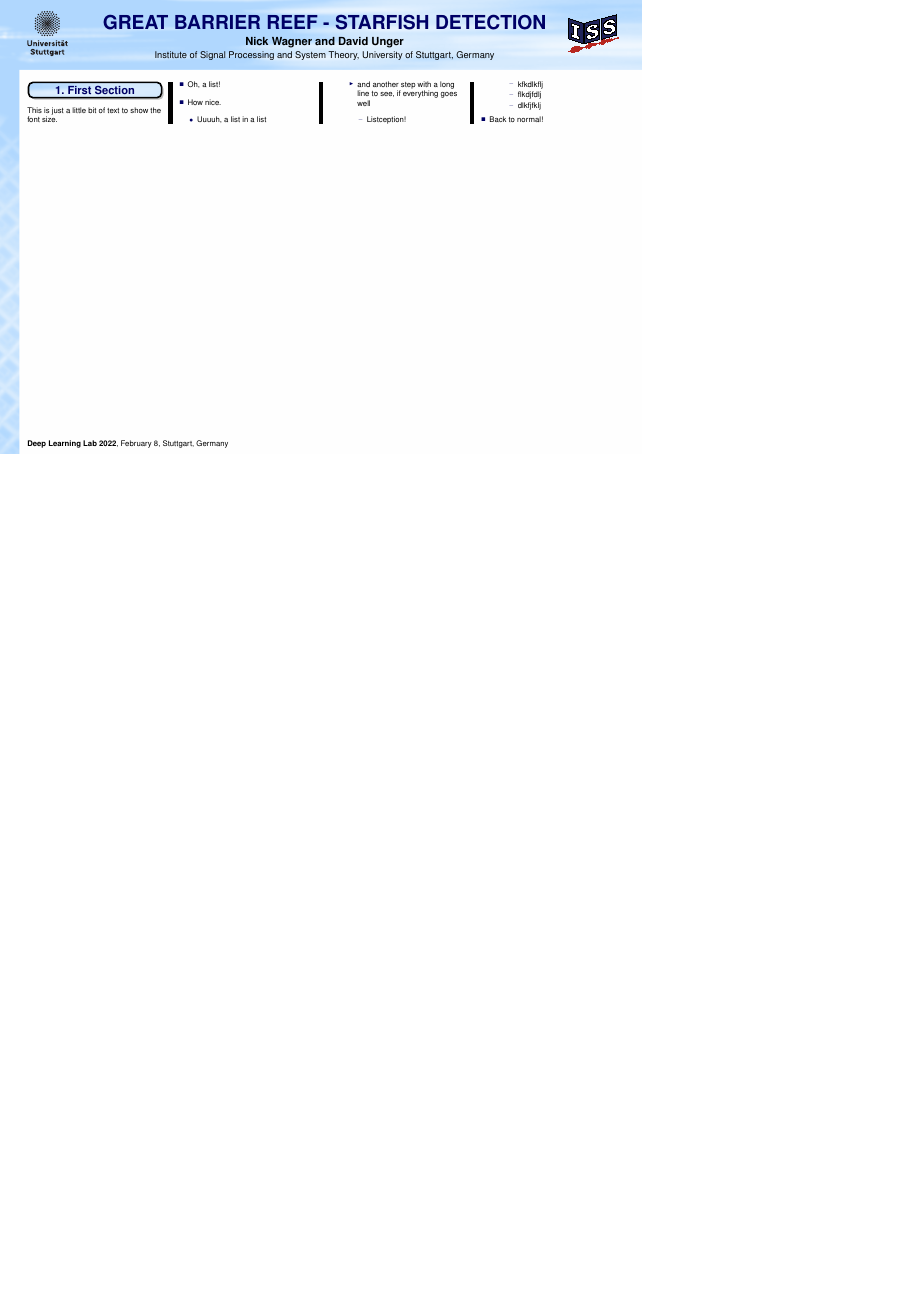
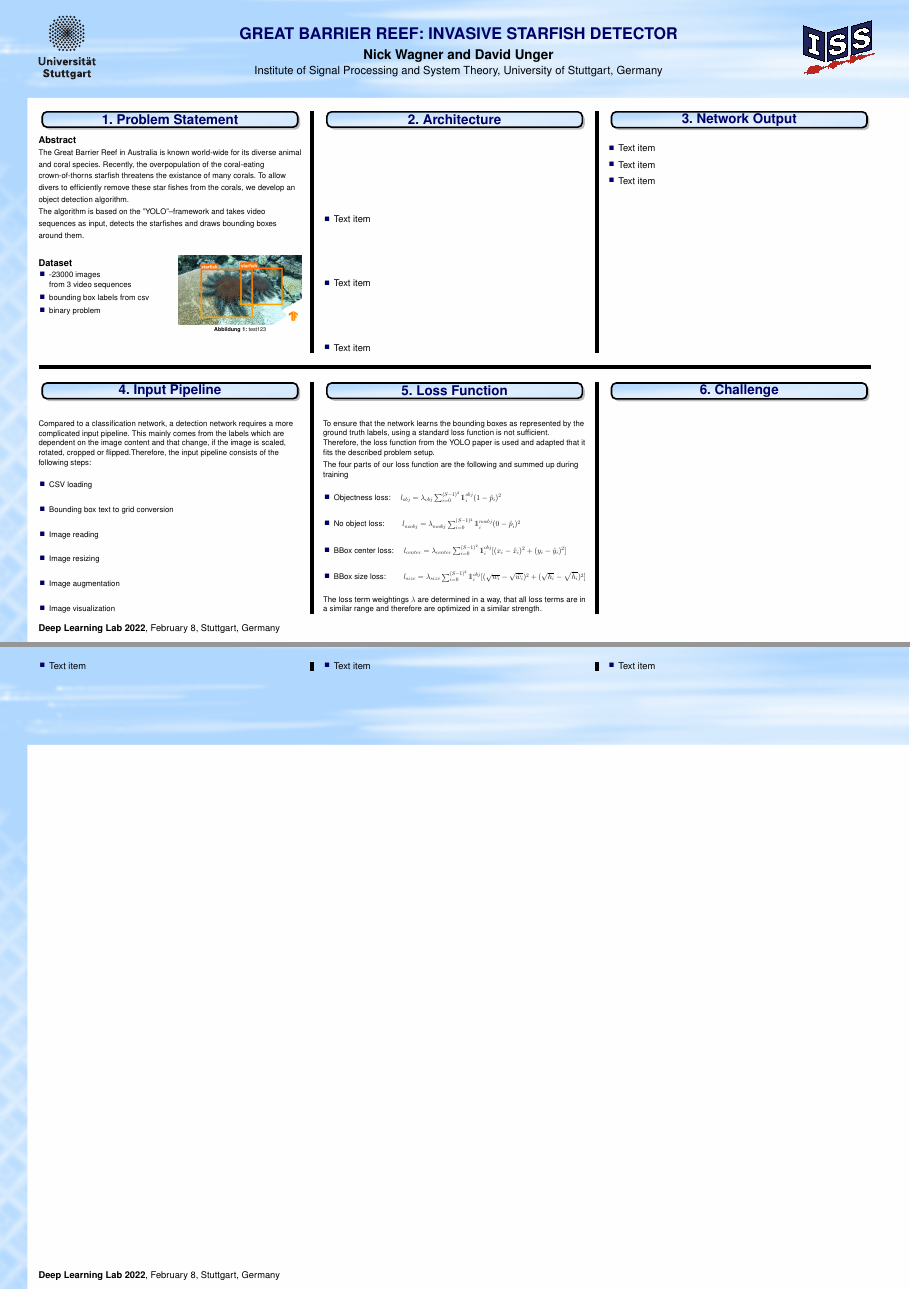
Before and after one commit to nickpwagner/dl-lab-projects, a LaTeX poster (documents/poster/poster.tex): the whole page before the commit and pages 1 and 2 of 2 after it, the two joined at a grey line, the shorter picture padded with empty space. Compiled offline with pdfLaTeX.

Commit message:
poster half-way done

```diff
--- a/documents/poster/poster.tex
+++ b/documents/poster/poster.tex
@@ -1,4 +1,4 @@
-\documentclass[landscape,a3,final,24pt]{issposter}
+\documentclass[landscape,a2,final,10pt]{issposter}
 
 % If you encounter errors like "No room for a new ...", use etex (needs
 % to be the first package. This happens, if too many registers are used
@@ -9,11 +9,13 @@
 
 \usepackage[latin1]{inputenc}
 \usepackage{multicol}
-\usepackage{graphicx}
+\usepackage{graphicx,wrapfig,lipsum}
 \usepackage[ngerman]{babel}
 \usepackage{amsmath}
 \usepackage{amsfonts}
 \usepackage{amssymb}
+\usepackage{dsfont}
+\usepackage[justification=centering]{caption}
 
 % If you want to use latex, dvips and ps2pdf, use hyperref to get correct
 % page sizes. With hyperref, you won't have to specify them on the command
@@ -31,13 +33,18 @@
 % Set the font sizes. Change these, if you want to change only one or two.
 % Use the font size options of the document class (14pt, 17pt, 20pt, 15pt, 30pt, 36pt),
 % if you want to change all the sizes at once.
-\renewcommand{\titlesize}{\Huge}
+\renewcommand{\titlesize}{\LARGE}
 \renewcommand{\sectionsize} {\Large}
 \renewcommand{\authorsize}{\Large}
 \renewcommand{\instsize}{\large}
+\renewcommand{\figurename}{Fig.}
+\usepackage[font=scriptsize,labelfont=bf]{caption}
+\setlength{\abovecaptionskip}{5pt plus 3pt minus 2pt} % Chosen fairly arbitrarily
+
+
 
 % Insert your data
-\title{\MakeUppercase{Great Barrier Reef - Starfish Detection}}
+\title{\MakeUppercase{Great Barrier Reef: Invasive Starfish Detector}}
 \author{Nick Wagner and David Unger}
 \institute{Institute of Signal Processing and System Theory, University of Stuttgart, Germany}
 \conference{\normalsize \textbf{Deep Learning Lab 2022}, February 8, Stuttgart, Germany }
@@ -49,27 +56,97 @@
 % Justified text sometimes looks strange in narrow columns
 \raggedright
 
-\begin{multicols}{4}
-\section{First Section}
+\begin{multicols}{3}
+%%%%%%%%%%%%%%%%%%%%%%%%%%%%%%%%%%%%%%%%%%%%%%%%
+\section{Problem Statement}
+    \textbf{Abstract}\\
+    \begin{small} The Great Barrier Reef in Australia is known world-wide for its diverse animal and coral species.
+        Recently, the overpopulation of the coral-eating crown-of-thorns starfish threatens the existance of many corals.
+        To allow divers to efficiently remove these star fishes from the corals, we develop an object detection algorithm. \newline
+        The algorithm is based on the ''YOLO''--framework and takes video sequences as input, detects the starfishes and draws bounding boxes around them.
+    \bigskip
+    \end{small}
+    % starfish image
+    \begin{wrapfigure}{r}{0pt}
+    \includegraphics[scale=0.8]{1_starfishes.png}
+    \caption{test123}
+    \end{wrapfigure}
 
-This is just a little bit of text to show the font size.
-\begin{itemize}
-    \item Oh, a list!
-    \item How nice.
+    \textbf{Dataset}
+    \begin{small}
     \begin{itemize}
-        \item Uuuuh, a list in a list
+        \item \raisebox{-0.6ex}{\~{}}23000 images\\ from 3 video sequences
+        \item bounding box labels from csv\\
+        \item binary problem
+    \end{itemize}
+    \end{small}
+    \hfill \break
+    \hfill \break
+    \columnbreak
+%%%%%%%%%%%%%%%%%%%%%%%%%%%%%%%%%%%%%%%%%%%%%%%%
+    \section{Architecture}
         \begin{itemize}
-            \item and another step with a long line to see, if everything goes well
-            \begin{itemize}
-                \item Listception!
-                \item kfkdlkflj
-                \item flkdjfdlj
-                \item dlkfjfklj
-            \end{itemize}
+            \item Text item
+            \item Text item
+            \item Text item
         \end{itemize}
-    \end{itemize}
-    \item Back to normal!
-\end{itemize}
+    \columnbreak
+%%%%%%%%%%%%%%%%%%%%%%%%%%%%%%%%%%%%%%%%%%%%%%%%
+    \section{Network Output}
+        \begin{itemize}
+            \item Text item
+            \item Text item
+            \item Text item
+        \end{itemize}
+    \columnbreak
+\end{multicols}
 
+
+\rule{\textwidth}{8pt}
+
+\begin{multicols}{3}
+%%%%%%%%%%%%%%%%%%%%%%%%%%%%%%%%%%%%%%%%%%%%%%%%
+\section{Input Pipeline}
+        \begin{small}Compared to a classification network, a detection network requires a more complicated input pipeline. This mainly comes from the
+        labels which are dependent on the image content and that change, if the image is scaled, rotated, cropped or flipped.Therefore, the input pipeline consists of the following steps:
+        \begin{itemize}
+            \item CSV loading
+            \item Bounding box text to grid conversion
+            \item Image reading
+            \item Image resizing
+            \item Image augmentation
+            \item Image visualization
+        \end{itemize}
+        \end{small}
+
+    \columnbreak
+%%%%%%%%%%%%%%%%%%%%%%%%%%%%%%%%%%%%%%%%%%%%%%%%
+    \section{Loss Function}
+        \begin{small} To ensure that the network learns the bounding boxes as represented by the ground truth labels,
+        using a standard loss function is not sufficient. Therefore, the loss function from the YOLO paper is used and adapted
+        that it fits the described problem setup.
+
+
+        The four parts of our loss function are the following and summed up during training
+        \begin{itemize}
+            \item Objectness loss: \quad $l_{obj} = \lambda_{obj} \sum_{i=0}^{(S-1)^2} \mathds{1}_{i}^{obj} (1 - \hat{p}_i)^2  $
+            \item No object loss: \quad \quad $l_{noobj} = \lambda_{noobj} \sum_{i=0}^{(S-1)^2} \mathds{1}_{i}^{noobj} (0 - \hat{p}_i)^2  $
+            \item BBox center loss: \quad $l_{center} = \lambda_{center} \sum_{i=0}^{(S-1)^2} \mathds{1}_{i}^{obj} [(x_i - \hat{x}_i)^2 + (y_i - \hat{y}_i)^2] $
+            \item BBox size loss: \quad \quad$l_{size} = \lambda_{size} \sum_{i=0}^{(S-1)^2} \mathds{1}_{i}^{obj} [(\sqrt{w_i} - \sqrt{\hat{w}_i})^2 + (\sqrt{h_i} - \sqrt{\hat{h}_i})^2] $
+        \end{itemize}
+
+        The loss term weightings $\lambda$ are determined in a way, that all loss terms are in a
+        similar range and therefore are optimized in a similar strength.
+
+        \end{small}
+    \columnbreak
+%%%%%%%%%%%%%%%%%%%%%%%%%%%%%%%%%%%%%%%%%%%%%%%%
+    \section{Challenge}
+        \begin{itemize}
+            \item Text item
+            \item Text item
+            \item Text item
+        \end{itemize}
+    \columnbreak
 \end{multicols}
 \end{document}
```
Also changed, not shown: documents/poster/1_starfishes.png (added), documents/poster/poster.pdf, 4 other files.
